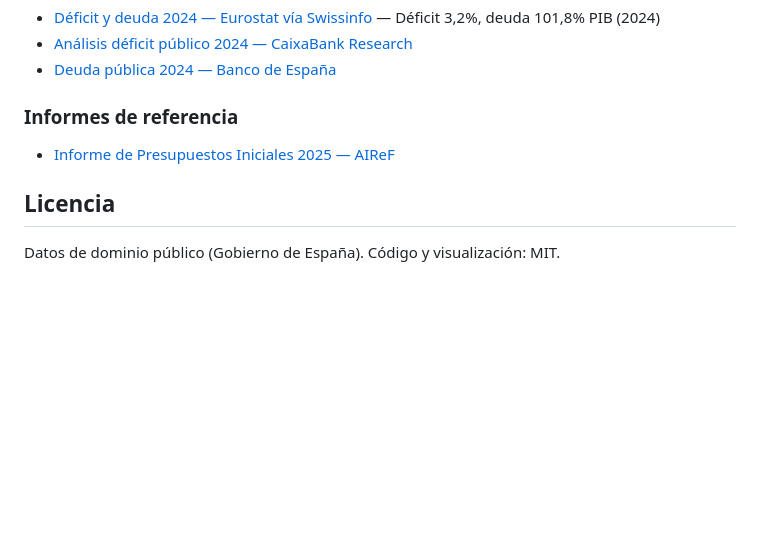
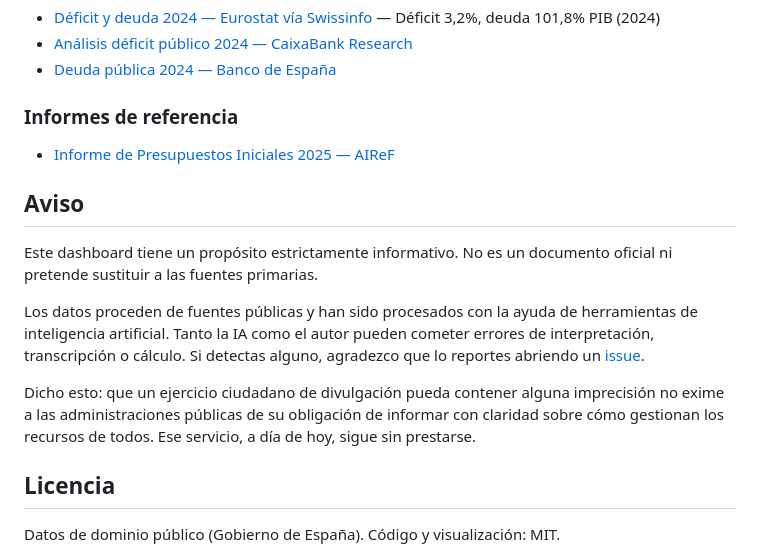
Before and after one commit to jcordovilla/presupuestos-espana, a Markdown page: README.md, the part around the change. GitHub-like rendering; blank space fills up the shorter version.

Commit message:
Add disclaimer

```diff
--- a/README.md
+++ b/README.md
@@ -54,6 +54,14 @@ Abrir `index.html` en cualquier navegador. No requiere servidor ni instalación.
 
 - [Informe de Presupuestos Iniciales 2025 — AIReF](https://www.airef.es/wp-content/uploads/2025/04/Informes_presupuestos_iniciales/Informe-Presupuestos-Iniciales-2025.pdf)
 
+## Aviso
+
+Este dashboard tiene un propósito estrictamente informativo. No es un documento oficial ni pretende sustituir a las fuentes primarias.
+
+Los datos proceden de fuentes públicas y han sido procesados con la ayuda de herramientas de inteligencia artificial. Tanto la IA como el autor pueden cometer errores de interpretación, transcripción o cálculo. Si detectas alguno, agradezco que lo reportes abriendo un [issue](https://github.com/jcordovilla/presupuestos-espana/issues).
+
+Dicho esto: que un ejercicio ciudadano de divulgación pueda contener alguna imprecisión no exime a las administraciones públicas de su obligación de informar con claridad sobre cómo gestionan los recursos de todos. Ese servicio, a día de hoy, sigue sin prestarse.
+
 ## Licencia
 
 Datos de dominio público (Gobierno de España). Código y visualización: MIT.
```
